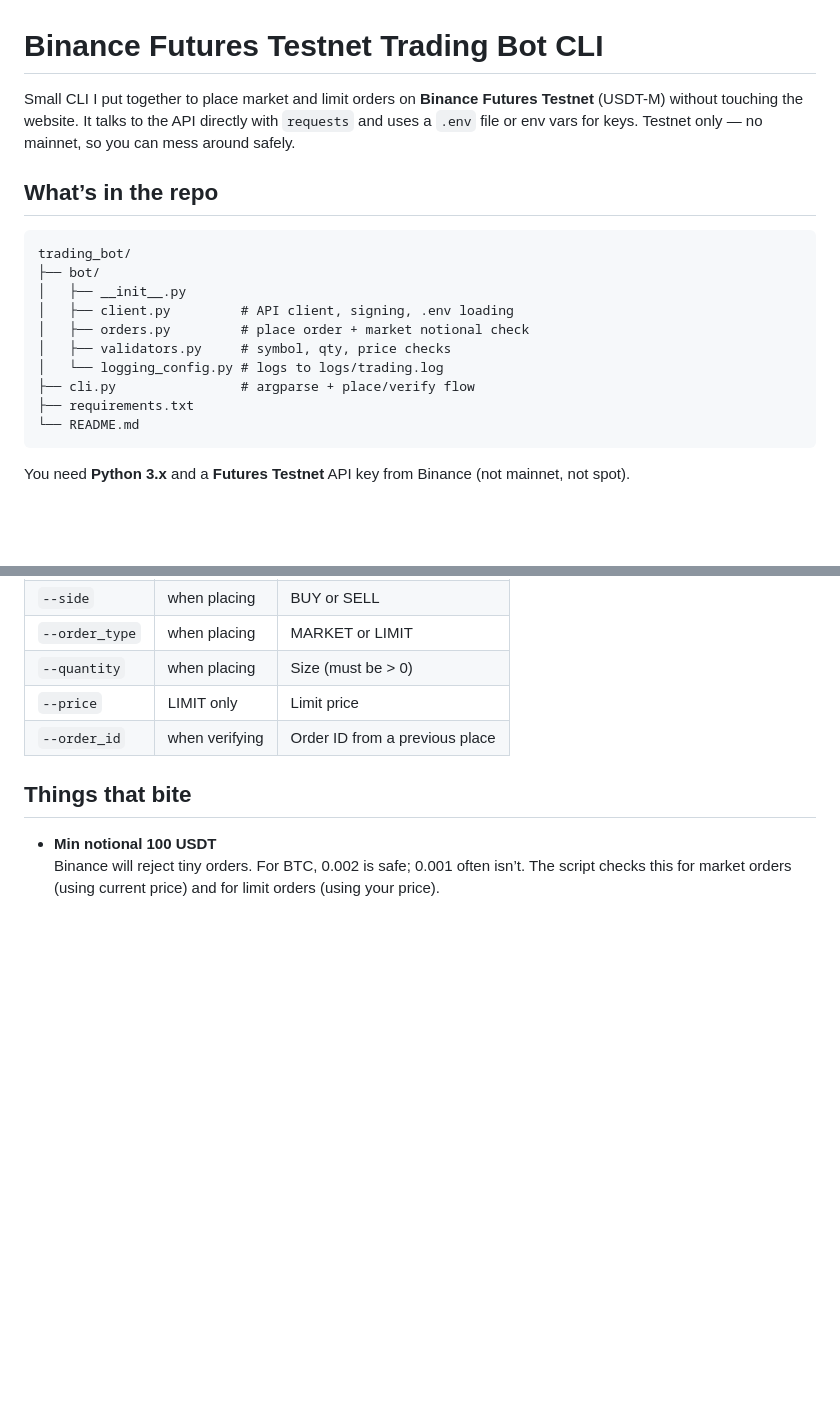
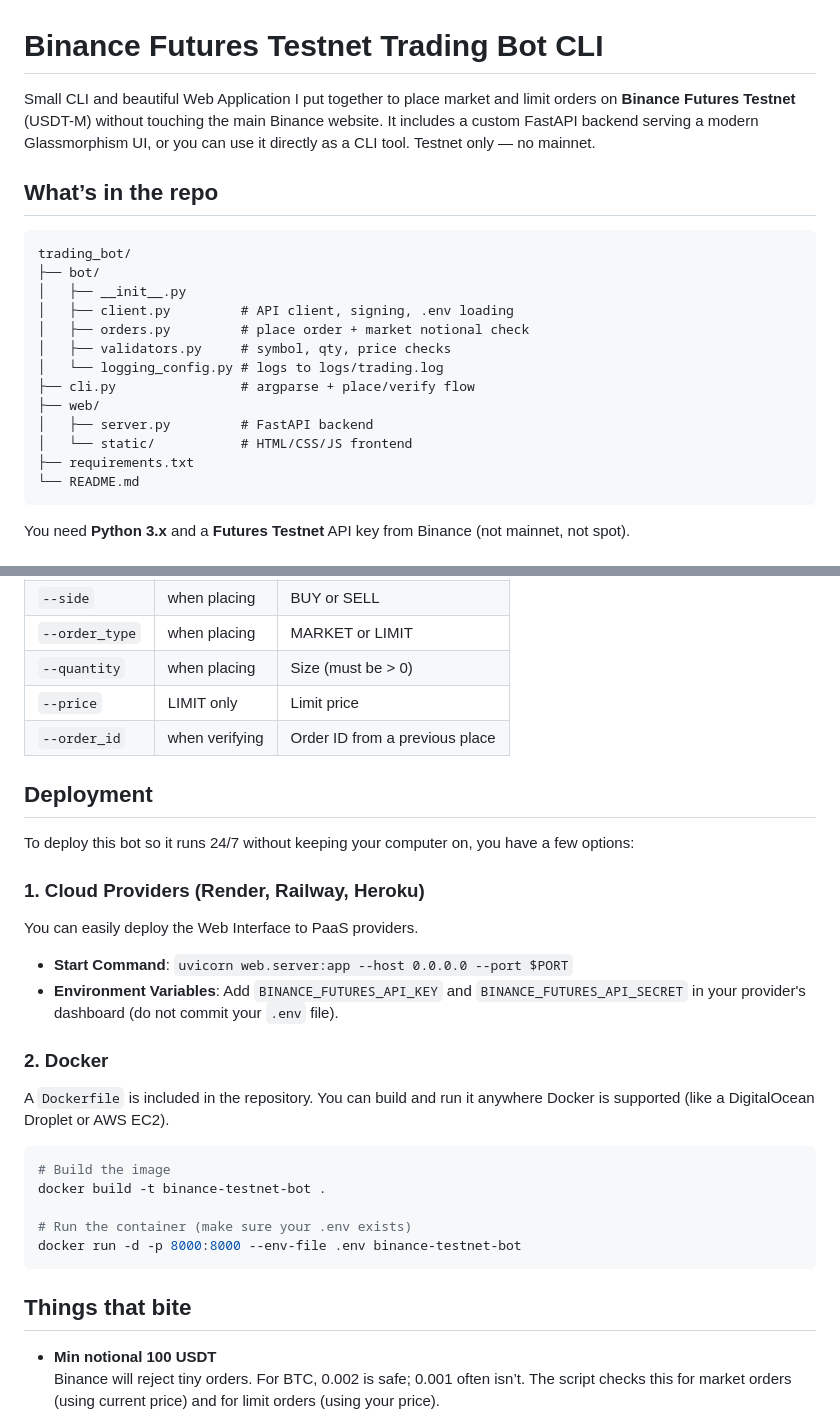
Before and after one commit to SAIKRISHNA239/Binance_Futures_Testnet_Trading_Bot_CLI, a Markdown page: README.md, 2 parts joined by grey strips. Rendered like a GitHub page; blank space fills up the shorter version.

````diff
--- a/README.md
+++ b/README.md
@@ -1,6 +1,6 @@
 # Binance Futures Testnet Trading Bot CLI
 
-Small CLI I put together to place market and limit orders on **Binance Futures Testnet** (USDT-M) without touching the website. It talks to the API directly with `requests` and uses a `.env` file or env vars for keys. Testnet only — no mainnet, so you can mess around safely.
+Small CLI and beautiful Web Application I put together to place market and limit orders on **Binance Futures Testnet** (USDT-M) without touching the main Binance website. It includes a custom FastAPI backend serving a modern Glassmorphism UI, or you can use it directly as a CLI tool. Testnet only — no mainnet.
 
 ## What’s in the repo
 
@@ -13,6 +13,9 @@ trading_bot/
 │   ├── validators.py     # symbol, qty, price checks
 │   └── logging_config.py # logs to logs/trading.log
 ├── cli.py                # argparse + place/verify flow
+├── web/
+│   ├── server.py         # FastAPI backend
+│   └── static/           # HTML/CSS/JS frontend
 ├── requirements.txt
 └── README.md
 ```
@@ -80,6 +99,25 @@ That hits the API and prints whatever Binance has for that order. You can also o
 | `--price`     | LIMIT only  | Limit price |
 | `--order_id`  | when verifying | Order ID from a previous place |
 
+## Deployment
+
+To deploy this bot so it runs 24/7 without keeping your computer on, you have a few options:
+
+### 1. Cloud Providers (Render, Railway, Heroku)
+You can easily deploy the Web Interface to PaaS providers.
+- **Start Command**: `uvicorn web.server:app --host 0.0.0.0 --port $PORT`
+- **Environment Variables**: Add `BINANCE_FUTURES_API_KEY` and `BINANCE_FUTURES_API_SECRET` in your provider's dashboard (do not commit your `.env` file).
+
+### 2. Docker
+A `Dockerfile` is included in the repository. You can build and run it anywhere Docker is supported (like a DigitalOcean Droplet or AWS EC2).
+```bash
+# Build the image
+docker build -t binance-testnet-bot .
+
+# Run the container (make sure your .env exists)
+docker run -d -p 8000:8000 --env-file .env binance-testnet-bot
+```
+
 ## Things that bite
 
 - **Min notional 100 USDT**
````
Also changed, not shown: other parts of README.md (+17 -1 lines), DEPLOYMENT.md (added, +50 -0 lines), assets/web_ui_initial.png (added), assets/web_ui_success.png (added), 8 other files.
